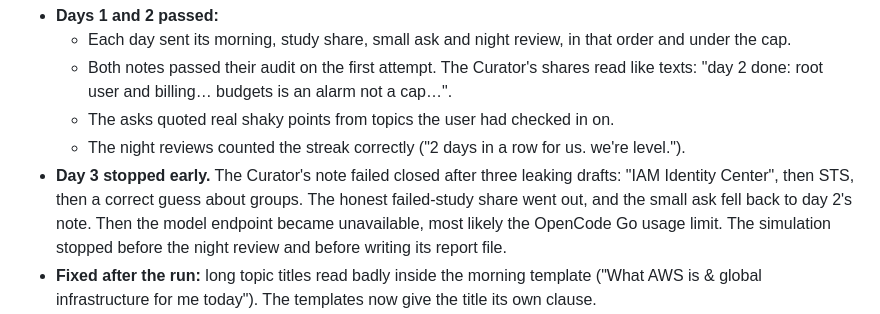
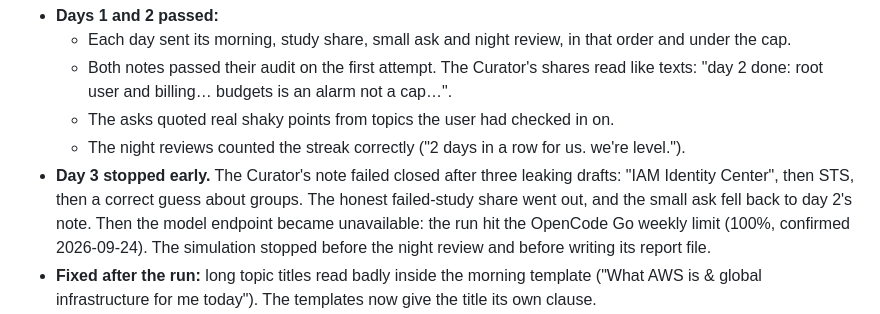
Before and after one commit to rishikeshvk/smudge, a Markdown page: docs/m4-spec.md, the part around the change. Drawn GitHub-style.

Commit message:
docs: note that the M4 run hit the weekly usage limit
Co-Authored-By: Claude Opus 5.5 (1M context) <noreply@anthropic.com>

```diff
--- a/docs/m4-spec.md
+++ b/docs/m4-spec.md
@@ -130,7 +130,7 @@ All times are the user's local time. `day` is the plan day.
   - The night reviews counted the streak correctly ("2 days in a row for us. we're level.").
 - **Day 3 stopped early.** The Curator's note failed closed after three leaking drafts: "IAM Identity Center",
   then STS, then a correct guess about groups. The honest failed-study share went out, and the small ask fell
-  back to day 2's note. Then the model endpoint became unavailable, most likely the OpenCode Go usage limit. The
+  back to day 2's note. Then the model endpoint became unavailable: the run hit the OpenCode Go weekly limit (100%, confirmed 2026-09-24). The
   simulation stopped before the night review and before writing its report file.
 - **Fixed after the run:** long topic titles read badly inside the morning template ("What AWS is & global
   infrastructure for me today"). The templates now give the title its own clause.
```
